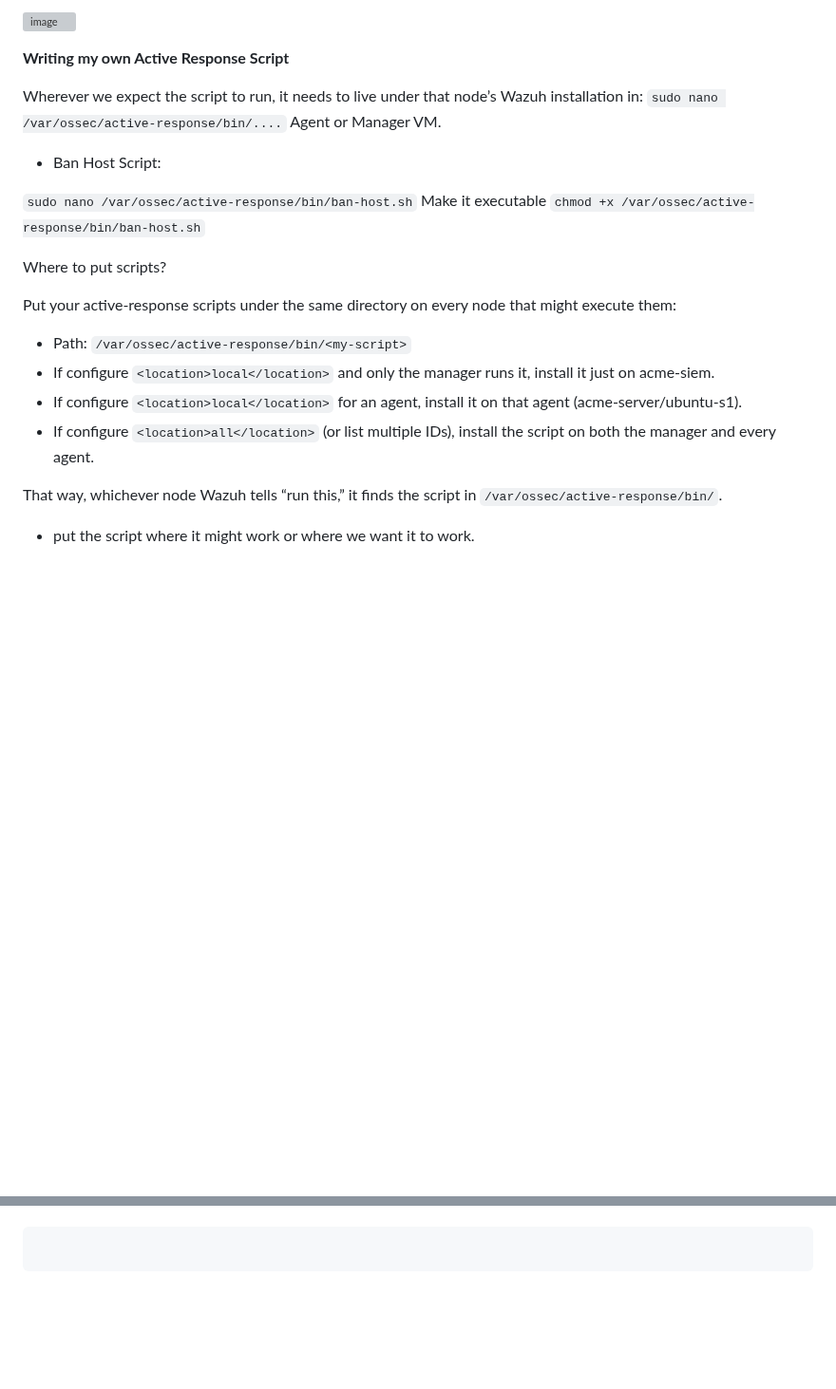
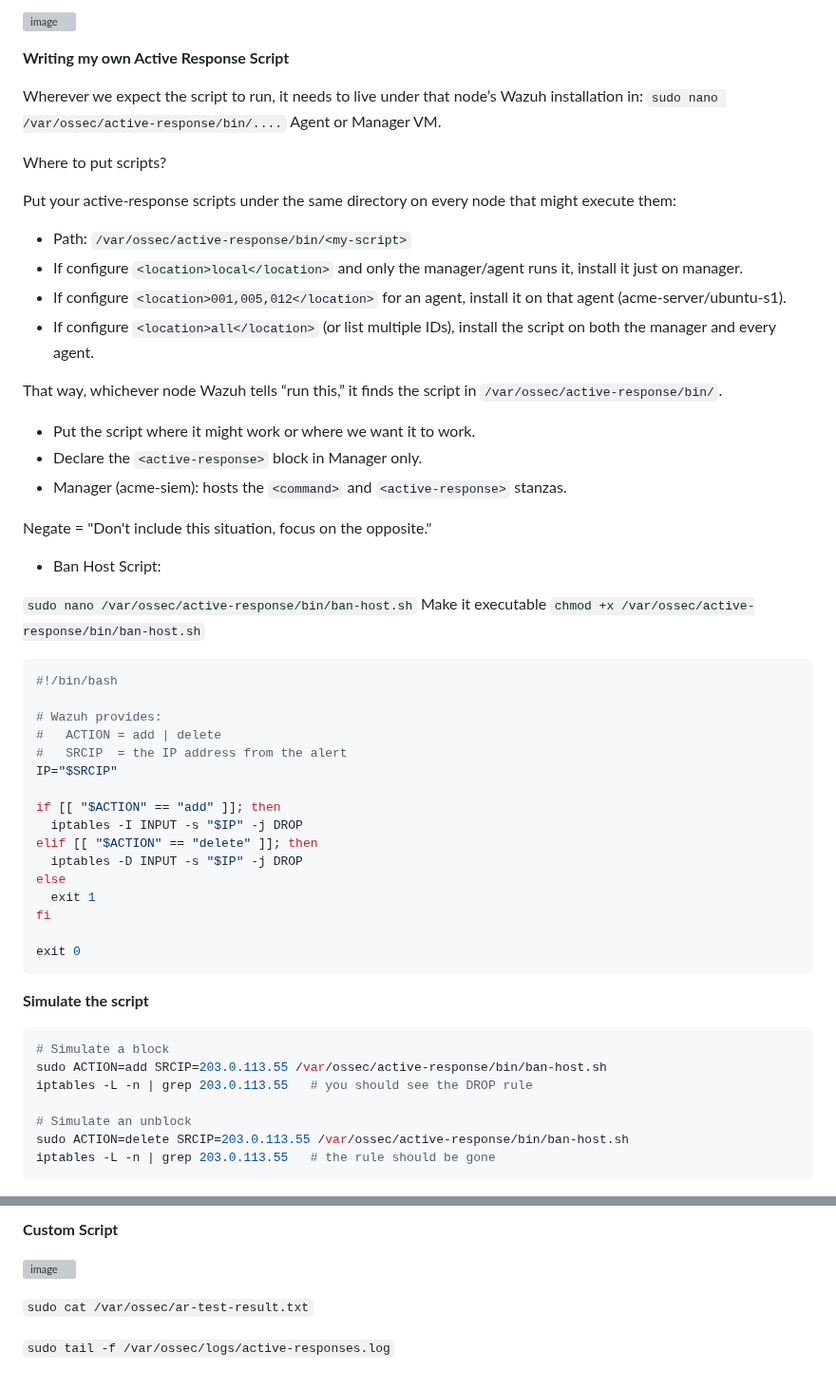
Before and after one commit to sefatuter/acme-siem, a Markdown page: README.md, 2 parts joined by grey strips. Shown at 95% size. GitHub-like rendering; blank space fills up the shorter version; grey boxes are pictures that could not be loaded.

````diff
--- a/README.md
+++ b/README.md
@@ -487,18 +487,54 @@
 
 Wherever we expect the script to run, it needs to live under that node’s Wazuh installation in: ```sudo nano /var/ossec/active-response/bin/....``` Agent or Manager VM.
 
+Where to put scripts?
+
+Put your active-response scripts under the same directory on every node that might execute them:
+- Path: ```/var/ossec/active-response/bin/<my-script>```
+- If configure ```<location>local</location>``` and only the manager/agent runs it, install it just on manager.
+- If configure ```<location>001,005,012</location>``` for an agent, install it on that agent (acme-server/ubuntu-s1).
+- If configure ```<location>all</location>``` (or list multiple IDs), install the script on both the manager and every agent.
+
+That way, whichever node Wazuh tells “run this,” it finds the script in ```/var/ossec/active-response/bin/```.
+* Put the script where it might work or where we want it to work.
+* Declare the ```<active-response>``` block in Manager only.
+* Manager (acme-siem): hosts the ```<command>``` and ```<active-response>``` stanzas.
+
+Negate = "Don't include this situation, focus on the opposite."
+
 - Ban Host Script:
 
 ```sudo nano /var/ossec/active-response/bin/ban-host.sh```
 Make it executable ```chmod +x /var/ossec/active-response/bin/ban-host.sh```
 
-Where to put scripts?
+```sh
+#!/bin/bash
 
-Put your active-response scripts under the same directory on every node that might execute them:
-- Path: ```/var/ossec/active-response/bin/<my-script>```
-- If configure ```<location>local</location>``` and only the manager runs it, install it just on acme-siem.
-- If configure ```<location>local</location>``` for an agent, install it on that agent (acme-server/ubuntu-s1).
-- If configure ```<location>all</location>``` (or list multiple IDs), install the script on both the manager and every agent.
+# Wazuh provides:
+#   ACTION = add | delete
+#   SRCIP  = the IP address from the alert
+IP="$SRCIP"
 
-That way, whichever node Wazuh tells “run this,” it finds the script in ```/var/ossec/active-response/bin/```.
-* put the script where it might work or where we want it to work.
+if [[ "$ACTION" == "add" ]]; then
+  iptables -I INPUT -s "$IP" -j DROP
+elif [[ "$ACTION" == "delete" ]]; then
+  iptables -D INPUT -s "$IP" -j DROP
+else
+  exit 1
+fi
+
+exit 0
+```
+
+**Simulate the script**
+
+```bash
+# Simulate a block
+sudo ACTION=add SRCIP=203.0.113.55 /var/ossec/active-response/bin/ban-host.sh
+iptables -L -n | grep 203.0.113.55   # you should see the DROP rule
+
+# Simulate an unblock
+sudo ACTION=delete SRCIP=203.0.113.55 /var/ossec/active-response/bin/ban-host.sh
+iptables -L -n | grep 203.0.113.55   # the rule should be gone
+```
+
@@ -505,5 +542,10 @@
 
 
-```sh
+**Custom Script**
 
-```
+![image](https://github.com/user-attachments/assets/6b13ec70-bd0f-4147-8c04-3a40170db196)
+
+
+```sudo cat /var/ossec/ar-test-result.txt```
+
+```sudo tail -f /var/ossec/logs/active-responses.log```
````
Also changed, not shown: other parts of README.md (+1 -0 lines).
